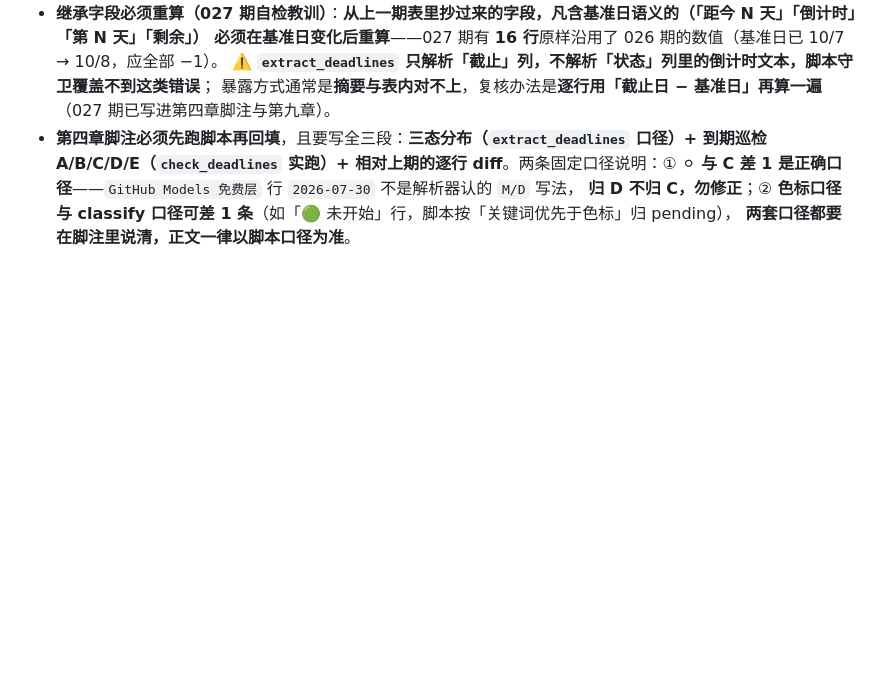
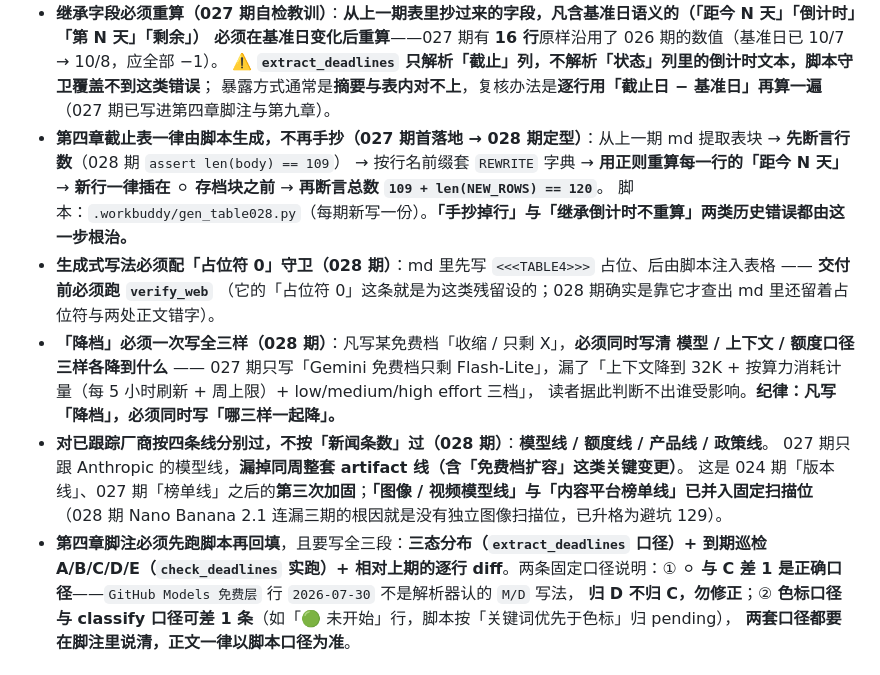
Before and after one commit to Lavie-purple/ai-free-content-digest, a Markdown page: .workbuddy/memory/MEMORY.md, the part around the change. Drawn GitHub-style; blank space fills up the shorter version.

Commit message:
记忆(MEMORY/ENGINEERING)：固化 028 期四条纪律 —— 第四章截止表脚本生成定型流程 / 占位符 0 守卫 / 「降档」必须写全三样 / 对已跟踪厂商按四条线分别过

```diff
--- a/.workbuddy/memory/MEMORY.md
+++ b/.workbuddy/memory/MEMORY.md
@@ -36,6 +36,18 @@
   必须在基准日变化后重算**——027 期有 **16 行**原样沿用了 026 期的数值（基准日已 10/7 → 10/8，应全部 −1）。
   ⚠️ **`extract_deadlines` 只解析「截止」列，不解析「状态」列里的倒计时文本，脚本守卫覆盖不到这类错误**；
   暴露方式通常是**摘要与表内对不上**，复核办法是**逐行用「截止日 − 基准日」再算一遍**（027 期已写进第四章脚注与第九章）。
+- **第四章截止表一律由脚本生成，不再手抄（027 期首落地 → 028 期定型）**：从上一期 md 提取表块 → **先断言行数**（028 期 `assert len(body) == 109`）
+  → 按行名前缀套 `REWRITE` 字典 → **用正则重算每一行的「距今 N 天」** → **新行一律插在 ⚪ 存档块之前** → **再断言总数 `109 + len(NEW_ROWS) == 120`**。
+  脚本：`.workbuddy/gen_table028.py`（每期新写一份）。**「手抄掉行」与「继承倒计时不重算」两类历史错误都由这一步根治。**
+- **生成式写法必须配「占位符 0」守卫（028 期）**：md 里先写 `<<<TABLE4>>>` 占位、后由脚本注入表格 —— **交付前必须跑 `verify_web`**
+  （它的「占位符 0」这条就是为这类残留设的；028 期确实是靠它才查出 md 里还留着占位符与两处正文错字）。
+- **「降档」必须一次写全三样（028 期）**：凡写某免费档「收缩 / 只剩 X」，**必须同时写清 模型 / 上下文 / 额度口径 三样各降到什么**
+  —— 027 期只写「Gemini 免费档只剩 Flash-Lite」，漏了「上下文降到 32K + 按算力消耗计量（每 5 小时刷新 + 周上限）+ low/medium/high effort 三档」，
+  读者据此判断不出谁受影响。**纪律：凡写「降档」，必须同时写「哪三样一起降」。**
+- **对已跟踪厂商按四条线分别过，不按「新闻条数」过（028 期）**：**模型线 / 额度线 / 产品线 / 政策线**。
+  027 期只跟 Anthropic 的模型线，**漏掉同周整套 artifact 线（含「免费档扩容」这类关键变更）**。
+  这是 024 期「版本线」、027 期「榜单线」之后的**第三次加固**；**「图像 / 视频模型线」与「内容平台榜单线」已并入固定扫描位**
+  （028 期 Nano Banana 2.1 连漏三期的根因就是没有独立图像扫描位，已升格为避坑 129）。
 - **第四章脚注必须先跑脚本再回填**，且要写全三段：**三态分布（`extract_deadlines` 口径）+ 到期巡检 A/B/C/D/E（`check_deadlines` 实跑）+
   相对上期的逐行 diff**。两条固定口径说明：① **⚪ 与 C 差 1 是正确口径**——`GitHub Models 免费层` 行 `2026-07-30` 不是解析器认的 `M/D` 写法，
   **归 D 不归 C，勿修正**；② **色标口径与 classify 口径可差 1 条**（如「🟢 未开始」行，脚本按「关键词优先于色标」归 pending），
```
Also changed, not shown: .workbuddy/memory/ENGINEERING.md (+18 -0 lines).
